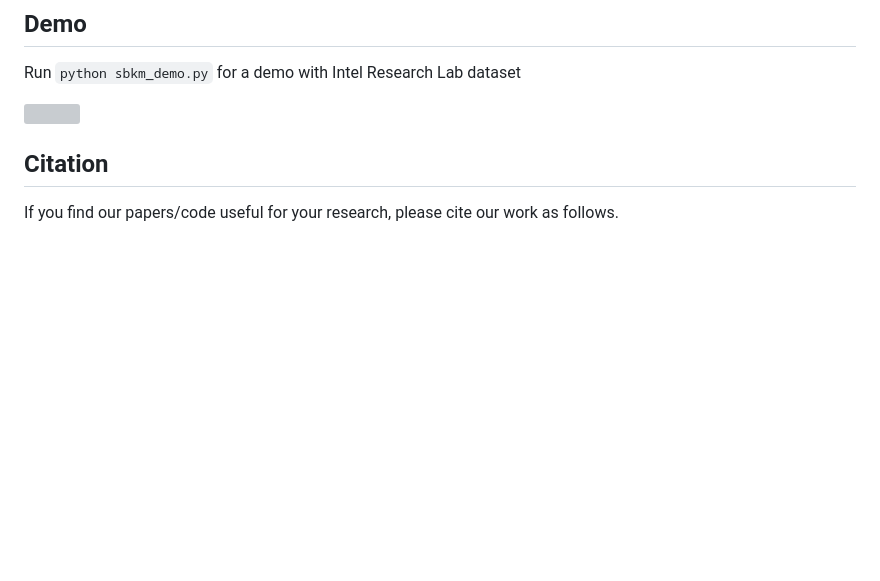
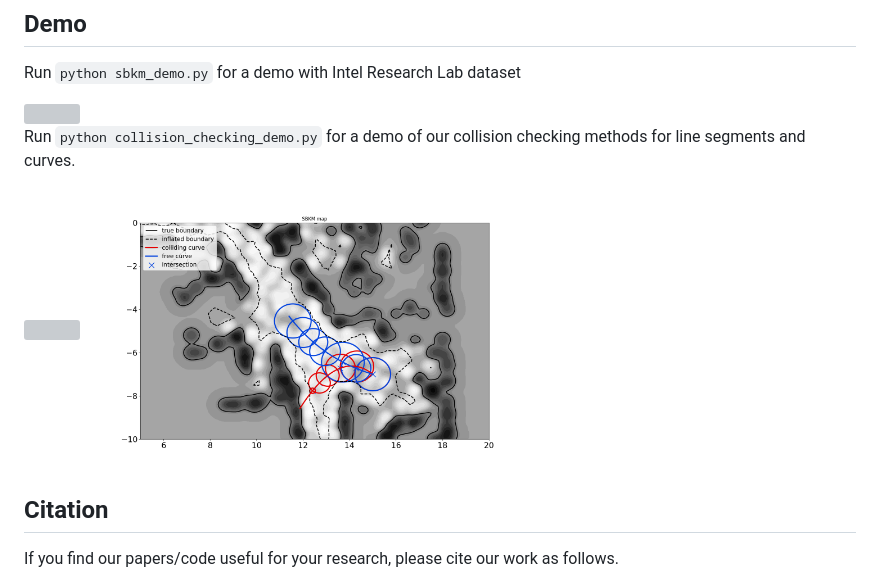
Before and after one commit to thaipduong/sbkm, a Markdown page: README.md, the part around the change. Drawn GitHub-style; pictures changed too: figs/check_curves.png (added); blank space fills up the shorter version; grey boxes are pictures that could not be loaded.

Commit message:
add demo for collision checking methods

````diff
--- a/README.md
+++ b/README.md
@@ -9,6 +9,13 @@ Tested with Ubuntu 18.04 and Python 3.7.
 Run ```python sbkm_demo.py``` for a demo with Intel Research Lab dataset
 
 <img src="figs/demo.gif" width="900">
+
+Run ```python collision_checking_demo.py``` for a demo of our collision checking methods for line segments and curves.
+<p align="middle">
+<img src="figs/check_lines.png" width="450">
+<img src="figs/check_curves.png" width="450">
+</p>
+
 
 ## Citation
 If you find our papers/code useful for your research, please cite our work as follows.
````
Also changed, not shown: figs/checking_lines.png (added), 5 other files.
